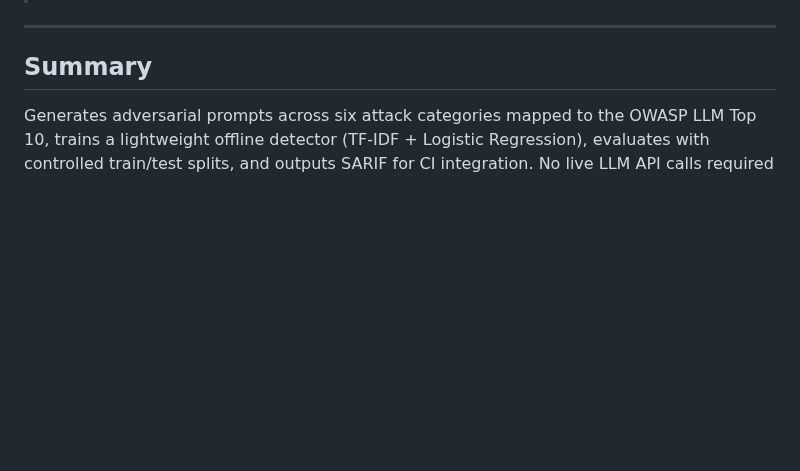
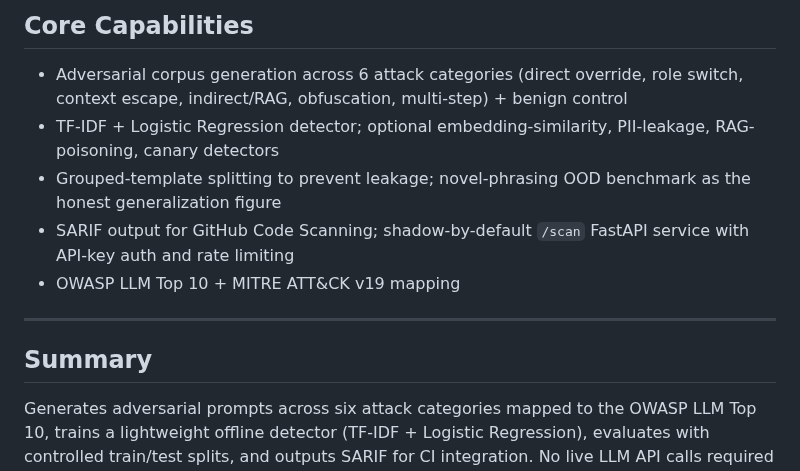
Before and after one commit to poojakira/llm-redteam-framework, a Markdown page: README.md, the part around one of its changes. Drawn GitHub-style; blank space fills up the shorter version.

```diff
--- a/README.md
+++ b/README.md
@@ -40,3 +64,12 @@ The current grouped split (seed 42) measures **F1 = 0.9714** on held-out synthet
+## Core Capabilities
+
+- Adversarial corpus generation across 6 attack categories (direct override, role switch, context escape, indirect/RAG, obfuscation, multi-step) + benign control
+- TF-IDF + Logistic Regression detector; optional embedding-similarity, PII-leakage, RAG-poisoning, canary detectors
+- Grouped-template splitting to prevent leakage; novel-phrasing OOD benchmark as the honest generalization figure
+- SARIF output for GitHub Code Scanning; shadow-by-default `/scan` FastAPI service with API-key auth and rate limiting
+- OWASP LLM Top 10 + MITRE ATT&CK v19 mapping
+
+
 
 ---
 
```
Also changed, not shown: other parts of README.md (+47 -23 lines).
